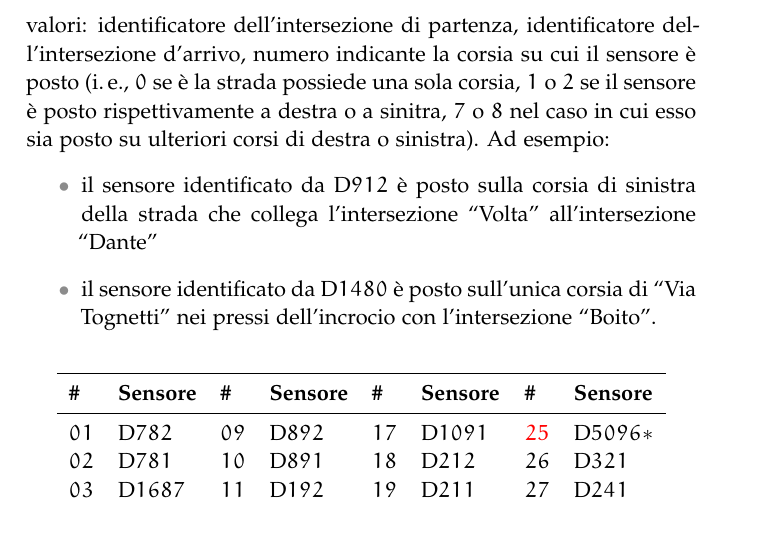
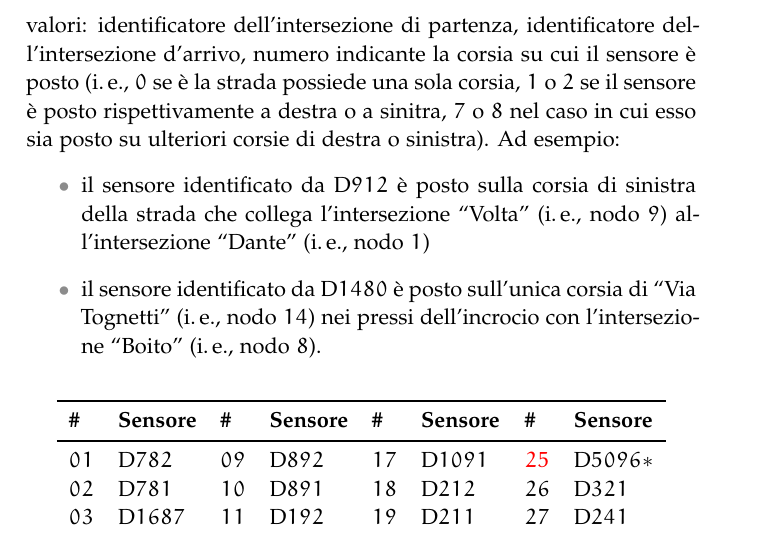
Before and after one commit to leodido/m.sc-thesis, a LaTeX thesis (arsclassica.tex, which reads chapters/6.tex): part of page 76 of 86, cut so that both start at the same text. The pictures show the PDF file arsclassica.pdf that the author committed with the source.

Commit message:
Fix sensors identifiers example.

```diff
--- a/chapters/6.tex
+++ b/chapters/6.tex
@@ -172,10 +172,10 @@ Rilevamento dei veicoli provenienti da Battisti che svoltano a sinistra verso Ve
 Rilevamento dei veicoli provenienti da Battisti diretti verso il centro di Monza.
 \end{description}
 
-I sensori non reali aggiunti alla rete stradale che simula questa situazione di traffico reale vengono identificati secondo uno schema ben preciso. Il loro identificatore è composto in base al senso di marcia. Nello specifico tale numero è una concatenazione dei seguenti valori: identificatore dell'intersezione di partenza, identificatore dell'intersezione d'arrivo, numero indicante la corsia su cui il sensore è posto (\ie{} $0$ se è la strada possiede una sola corsia, $1$ o $2$ se il sensore è posto rispettivamente a destra o a sinitra, $7$ o $8$ nel caso in cui esso sia posto su ulteriori corsi di destra o sinistra). Ad esempio:
+I sensori non reali aggiunti alla rete stradale che simula questa situazione di traffico reale vengono identificati secondo uno schema ben preciso. Il loro identificatore è composto in base al senso di marcia. Nello specifico tale numero è una concatenazione dei seguenti valori: identificatore dell'intersezione di partenza, identificatore dell'intersezione d'arrivo, numero indicante la corsia su cui il sensore è posto (\ie{} $0$ se è la strada possiede una sola corsia, $1$ o $2$ se il sensore è posto rispettivamente a destra o a sinitra, $7$ o $8$ nel caso in cui esso sia posto su ulteriori corsie di destra o sinistra). Ad esempio:
 \begin{itemize}
-\item il sensore identificato da D$912$ è posto sulla corsia di sinistra della strada che collega l'intersezione \virgolette{Volta} all'intersezione \virgolette{Dante}
-\item il sensore identificato da D$1480$ è posto sull'unica corsia di \virgolette{Via Tognetti} nei pressi dell'incrocio con l'intersezione \virgolette{Boito}.
+\item il sensore identificato da D$912$ è posto sulla corsia di sinistra della strada che collega l'intersezione \virgolette{Volta} (\ie{} nodo $9$) all'intersezione \virgolette{Dante} (\ie{} nodo $1$)
+\item il sensore identificato da D$1480$ è posto sull'unica corsia di \virgolette{Via Tognetti} (\ie{} nodo $14$) nei pressi dell'incrocio con l'intersezione \virgolette{Boito} (\ie{} nodo $8$).
 \end{itemize}
 
 \begin{table}[h]%
```
Also changed, not shown: arsclassica.pdf.
